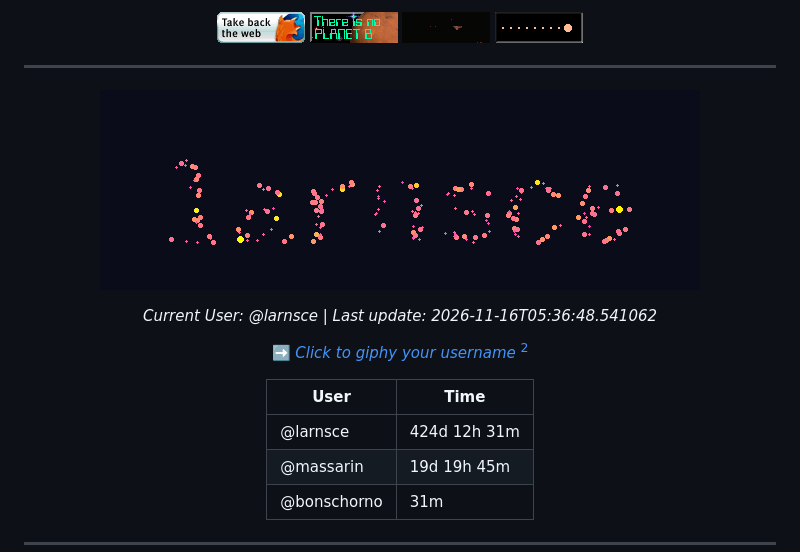
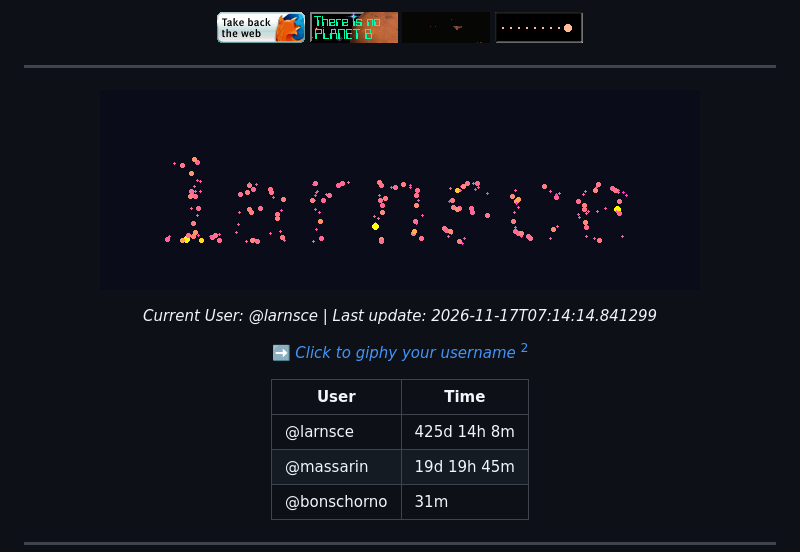
Before and after one commit to massarin/massarin, a Markdown page: README.md, the part around the change. GitHub-like rendering; pictures changed too: assets/gugs.gif.

Commit message:
Update README with larnsce's GUGS animation

```diff
--- a/README.md
+++ b/README.md
@@ -28,13 +28,13 @@ A hitchhiker of the cosmos, with a background in computational methods and progr
 
 ![larnsce's GIF](assets/gugs.gif)
 
-*Current User: @larnsce | Last update: 2026-11-16T05:36:48.541062*
+*Current User: @larnsce | Last update: 2026-11-17T07:14:14.841299*
 
 ➡️ *[Click to giphy your username](https://github.com/massarin/massarin/issues/new?title=GUGS%20simulation%20request.&body=Use%20my%20github%20username%20as%20initial%20conditions%20to%20an%20n-body%20simulation!)* [^2]
 
 | User | Time |
 |------|------------|
-| @larnsce | 424d 12h 31m |
+| @larnsce | 425d 14h 8m |
 | @massarin | 19d 19h 45m |
 | @bonschorno | 31m |
 
```
Also changed, not shown: 1 other file.
